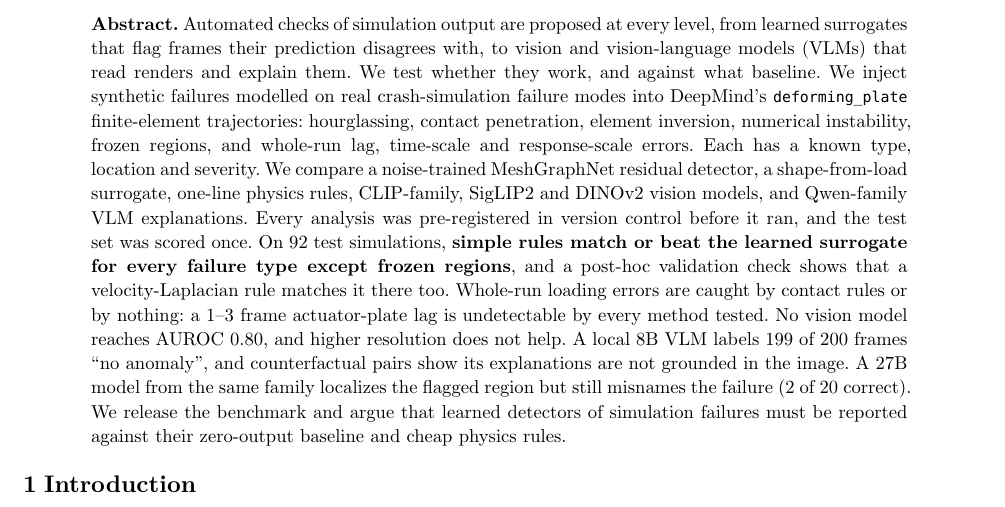
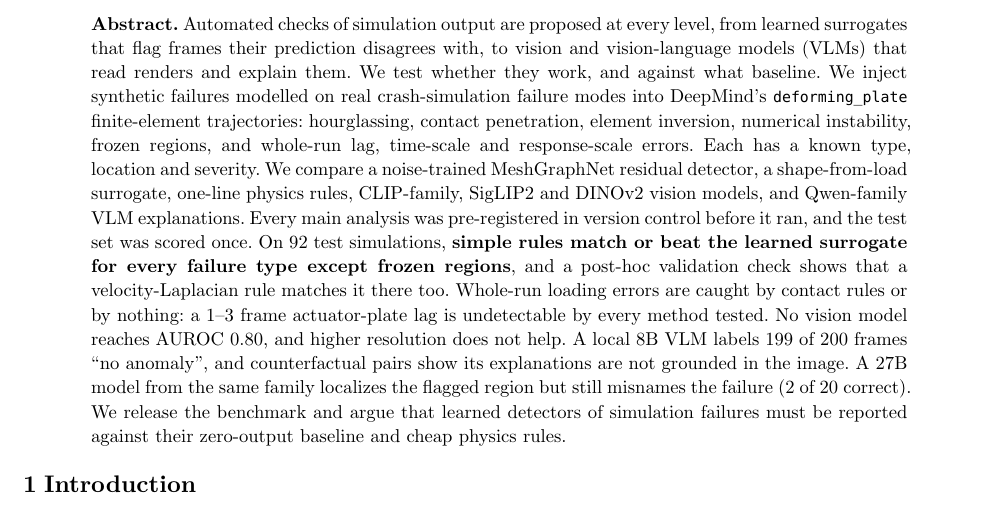
Before and after one commit to ReallyAbdullah/mgn-anomaly, a Typst document (docs/report/report.typ): part of page 1 of 7, cut so that both start at the same text. The pictures show the PDF file docs/report/report.pdf that the author committed with the source.

Commit message:
Report abstract: 'every main analysis' pre-registered
Co-Authored-By: Claude Opus 5.5 <noreply@anthropic.com>

```diff
--- a/docs/report/report.typ
+++ b/docs/report/report.typ
@@ -29,7 +29,7 @@
   penetration, element inversion, numerical instability, frozen regions, and whole-run lag, time-scale and response-scale
   errors. Each has a known type, location and severity. We compare a noise-trained MeshGraphNet residual detector, a
   shape-from-load surrogate, one-line physics rules, CLIP-family, SigLIP2 and DINOv2 vision models, and Qwen-family
-  VLM explanations. Every analysis was pre-registered in version control before it ran, and the test set was scored
+  VLM explanations. Every main analysis was pre-registered in version control before it ran, and the test set was scored
   once. On 92 test simulations, *simple rules match or beat the learned surrogate for every failure type except
   frozen regions*, and a post-hoc validation check shows that a velocity-Laplacian rule matches it there too. Whole-run loading errors are
   caught by contact rules or by nothing: a 1–3 frame actuator-plate lag is undetectable by every method tested. No
```
Also changed, not shown: docs/report/report.pdf.
